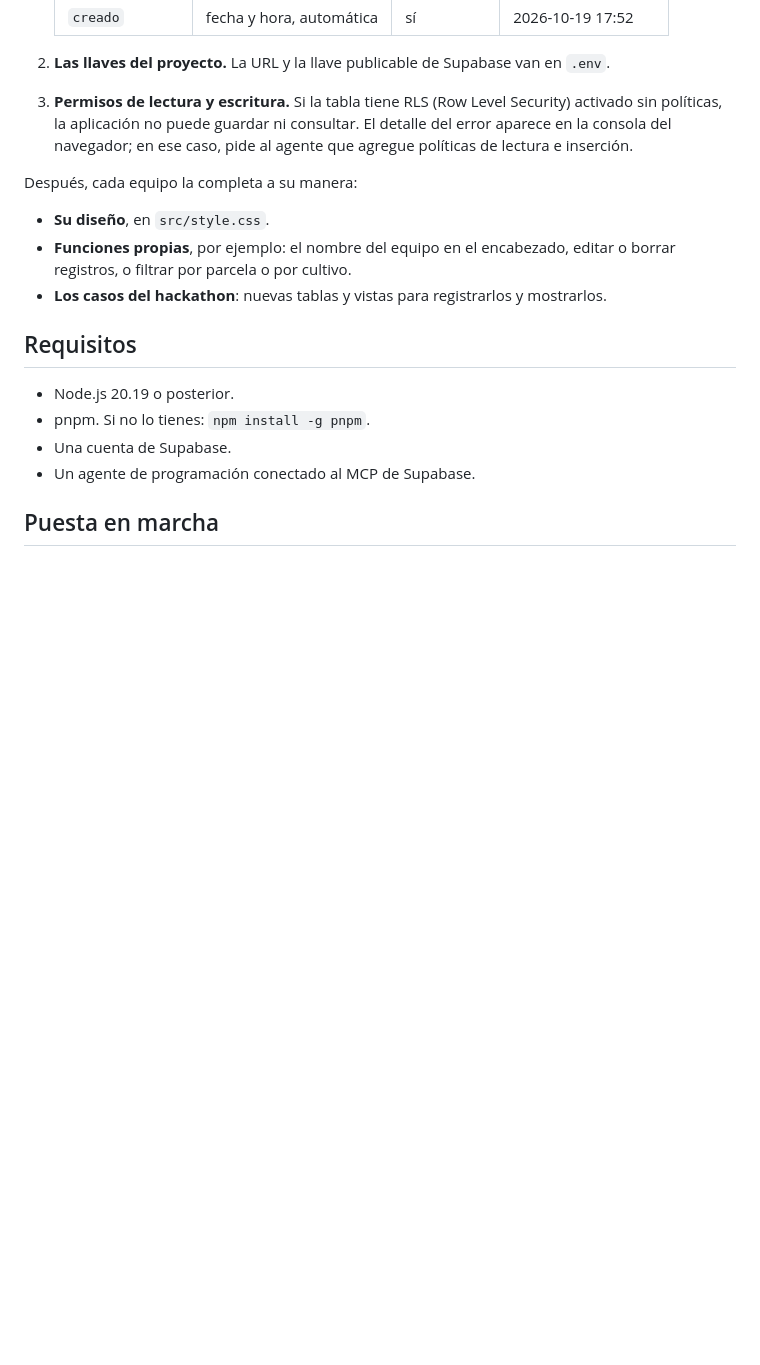
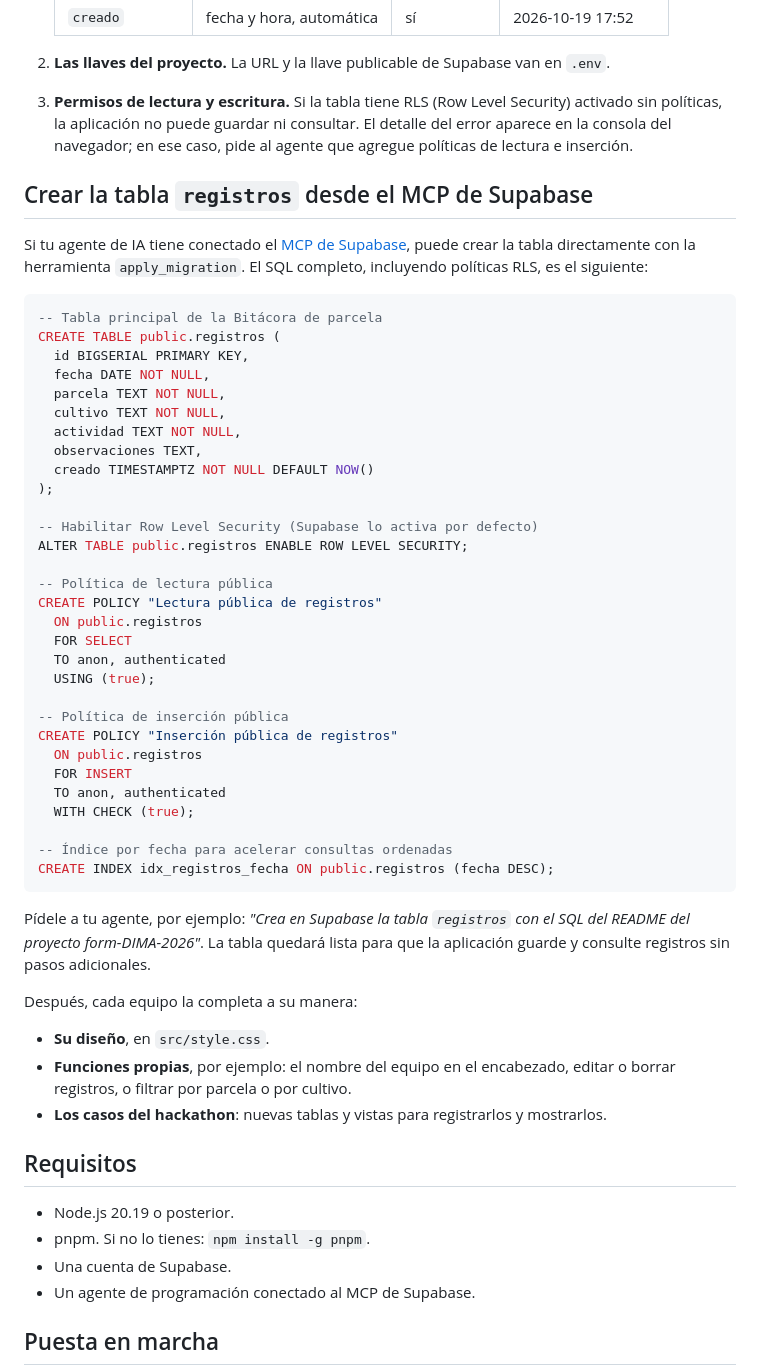
Before and after one commit to IT-Green-GA/form-DIMA-2026, a Markdown page: README.md, the part around the change. Drawn GitHub-style; blank space fills up the shorter version.

Commit message:
Bitácora de parcela de Axel: añade al README el SQL para crear la tabla con MCP de Supabase

````diff
--- a/README.md
+++ b/README.md
@@ -66,6 +66,45 @@ La plantilla no funciona por sí sola. Para que guarde y muestre registros falta
 2. **Las llaves del proyecto.** La URL y la llave publicable de Supabase van en `.env`.
 3. **Permisos de lectura y escritura.** Si la tabla tiene RLS (Row Level Security) activado sin políticas, la aplicación no puede guardar ni consultar. El detalle del error aparece en la consola del navegador; en ese caso, pide al agente que agregue políticas de lectura e inserción.
 
+## Crear la tabla `registros` desde el MCP de Supabase
+
+Si tu agente de IA tiene conectado el [MCP de Supabase](https://supabase.com/docs/guides/ai-tools/mcp), puede crear la tabla directamente con la herramienta `apply_migration`. El SQL completo, incluyendo políticas RLS, es el siguiente:
+
+```sql
+-- Tabla principal de la Bitácora de parcela
+CREATE TABLE public.registros (
+  id BIGSERIAL PRIMARY KEY,
+  fecha DATE NOT NULL,
+  parcela TEXT NOT NULL,
+  cultivo TEXT NOT NULL,
+  actividad TEXT NOT NULL,
+  observaciones TEXT,
+  creado TIMESTAMPTZ NOT NULL DEFAULT NOW()
+);
+
+-- Habilitar Row Level Security (Supabase lo activa por defecto)
+ALTER TABLE public.registros ENABLE ROW LEVEL SECURITY;
+
+-- Política de lectura pública
+CREATE POLICY "Lectura pública de registros"
+  ON public.registros
+  FOR SELECT
+  TO anon, authenticated
+  USING (true);
+
+-- Política de inserción pública
+CREATE POLICY "Inserción pública de registros"
+  ON public.registros
+  FOR INSERT
+  TO anon, authenticated
+  WITH CHECK (true);
+
+-- Índice por fecha para acelerar consultas ordenadas
+CREATE INDEX idx_registros_fecha ON public.registros (fecha DESC);
+```
+
+Pídele a tu agente, por ejemplo: *"Crea en Supabase la tabla `registros` con el SQL del README del proyecto form-DIMA-2026"*. La tabla quedará lista para que la aplicación guarde y consulte registros sin pasos adicionales.
+
 Después, cada equipo la completa a su manera:
 
 - **Su diseño**, en `src/style.css`.
````
